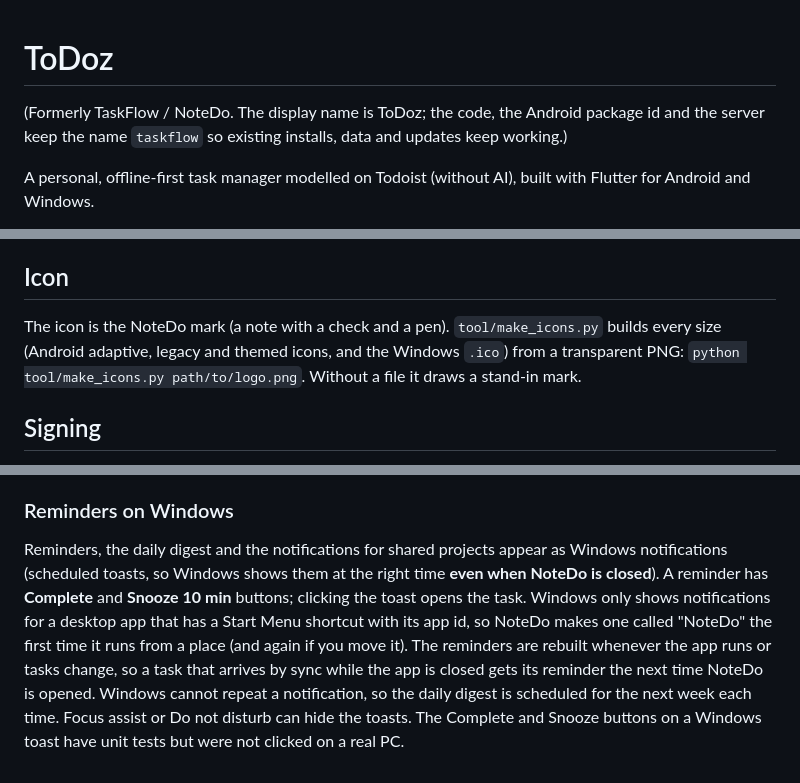
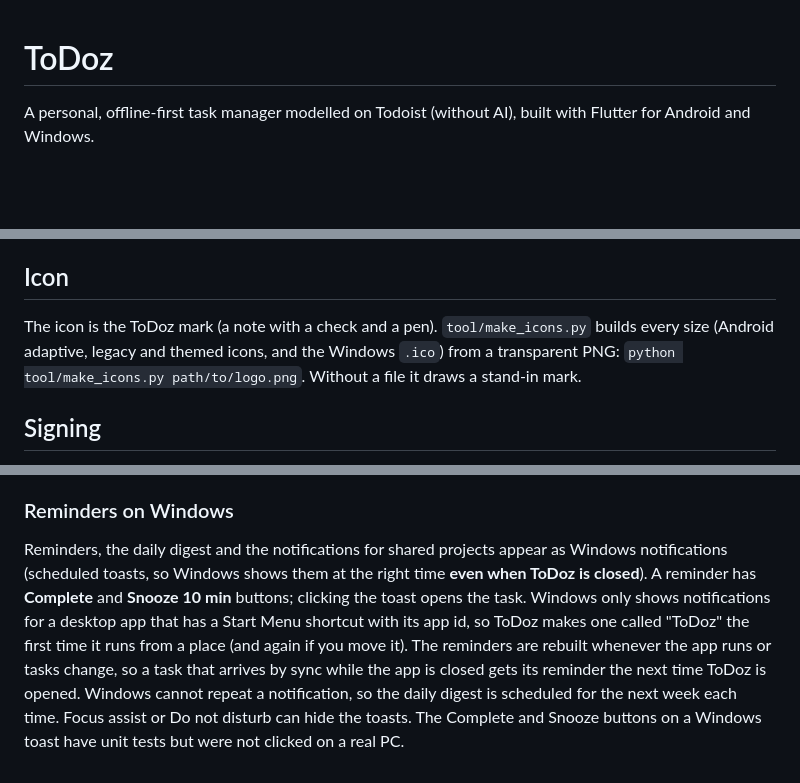
Before and after one commit to polla-fattah/ToDoz, a Markdown page: README.md, 3 parts joined by grey strips. Drawn GitHub-style; blank space fills up the shorter version.

Commit message:
docs: remove legacy formerly note and update branding to ToDoz

```diff
--- a/README.md
+++ b/README.md
@@ -1,6 +1,4 @@
 # ToDoz
-
-(Formerly TaskFlow / NoteDo. The display name is ToDoz; the code, the Android package id and the server keep the name `taskflow` so existing installs, data and updates keep working.)
 
 A personal, offline-first task manager modelled on Todoist (without AI), built with Flutter for Android and Windows.
 
@@ -98,7 +96,7 @@ Windows builds and plugins need **Developer Mode** (Settings, System, For develo
 
 ## Icon
 
-The icon is the NoteDo mark (a note with a check and a pen). `tool/make_icons.py` builds every size (Android adaptive, legacy and themed icons, and the Windows `.ico`) from a transparent PNG: `python tool/make_icons.py path/to/logo.png`. Without a file it draws a stand-in mark.
+The icon is the ToDoz mark (a note with a check and a pen). `tool/make_icons.py` builds every size (Android adaptive, legacy and themed icons, and the Windows `.ico`) from a transparent PNG: `python tool/make_icons.py path/to/logo.png`. Without a file it draws a stand-in mark.
 
 ## Signing
 
@@ -110,4 +108,4 @@ Scheduling, the exact-alarm permission, reboot persistence, and the Complete and
 
 ### Reminders on Windows
 
-Reminders, the daily digest and the notifications for shared projects appear as Windows notifications (scheduled toasts, so Windows shows them at the right time **even when NoteDo is closed**). A reminder has **Complete** and **Snooze 10 min** buttons; clicking the toast opens the task. Windows only shows notifications for a desktop app that has a Start Menu shortcut with its app id, so NoteDo makes one called "NoteDo" the first time it runs from a place (and again if you move it). The reminders are rebuilt whenever the app runs or tasks change, so a task that arrives by sync while the app is closed gets its reminder the next time NoteDo is opened. Windows cannot repeat a notification, so the daily digest is scheduled for the next week each time. Focus assist or Do not disturb can hide the toasts. The Complete and Snooze buttons on a Windows toast have unit tests but were not clicked on a real PC.
+Reminders, the daily digest and the notifications for shared projects appear as Windows notifications (scheduled toasts, so Windows shows them at the right time **even when ToDoz is closed**). A reminder has **Complete** and **Snooze 10 min** buttons; clicking the toast opens the task. Windows only shows notifications for a desktop app that has a Start Menu shortcut with its app id, so ToDoz makes one called "ToDoz" the first time it runs from a place (and again if you move it). The reminders are rebuilt whenever the app runs or tasks change, so a task that arrives by sync while the app is closed gets its reminder the next time ToDoz is opened. Windows cannot repeat a notification, so the daily digest is scheduled for the next week each time. Focus assist or Do not disturb can hide the toasts. The Complete and Snooze buttons on a Windows toast have unit tests but were not clicked on a real PC.
```
